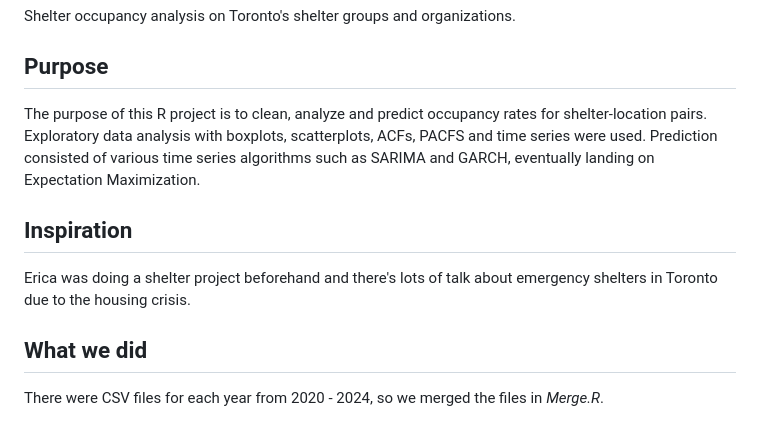
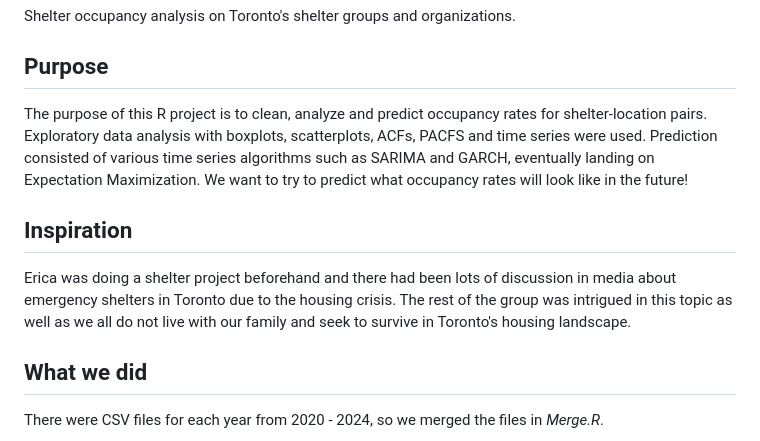
Before and after one commit to Proquation/Toronto-Shelter-Analysis, a Markdown page: README.md, the part around the change. GitHub-like rendering.

```diff
--- a/README.md
+++ b/README.md
@@ -3,11 +3,11 @@ Shelter occupancy analysis on Toronto's shelter groups and organizations.
 
 ## Purpose
 
-The purpose of this R project is to clean, analyze and predict occupancy rates for shelter-location pairs. Exploratory data analysis with boxplots, scatterplots, ACFs, PACFS and time series were used. Prediction consisted of various time series algorithms such as SARIMA and GARCH, eventually landing on Expectation Maximization.
+The purpose of this R project is to clean, analyze and predict occupancy rates for shelter-location pairs. Exploratory data analysis with boxplots, scatterplots, ACFs, PACFS and time series were used. Prediction consisted of various time series algorithms such as SARIMA and GARCH, eventually landing on Expectation Maximization. We want to try to predict what occupancy rates will look like in the future!
 
 ## Inspiration
 
-Erica was doing a shelter project beforehand and there's lots of talk about emergency shelters in Toronto due to the housing crisis.
+Erica was doing a shelter project beforehand and there had been lots of discussion in media about emergency shelters in Toronto due to the housing crisis. The rest of the group was intrigued in this topic as well as we all do not live with our family and seek to survive in Toronto's housing landscape.
 
 ## What we did
 
```
